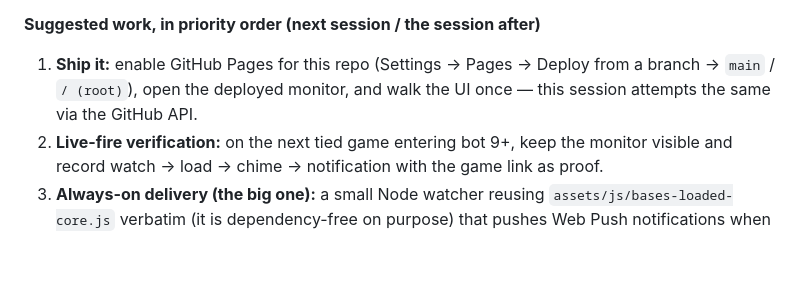
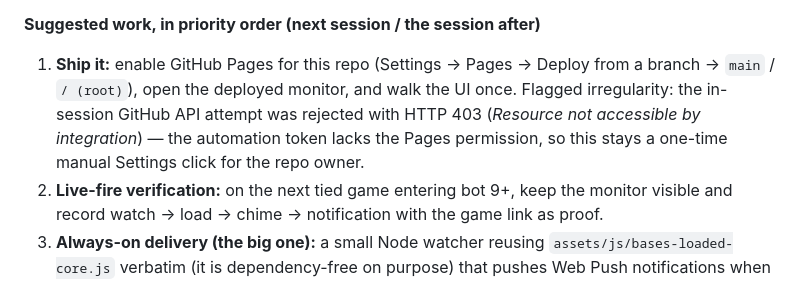
Before and after one commit to buffedlizard55-lab/based-loaded-MLB-alert-system, a Markdown page: README.md, the part around the change. Drawn GitHub-style; blank space fills up the shorter version.

Commit message:
Flag the blocked GitHub Pages enablement (HTTP 403) in the next-work list
Co-authored-by: arena-agent <297053741+arena-agent@users.noreply.github.com>

```diff
--- a/README.md
+++ b/README.md
@@ -161,8 +161,10 @@ be done and any limitations"), reviewed line by line against the code on 2026-09
 **Suggested work, in priority order (next session / the session after)**
 
 1. **Ship it:** enable GitHub Pages for this repo (Settings → Pages → Deploy from a
-   branch → `main` / `/ (root)`), open the deployed monitor, and walk the UI once —
-   this session attempts the same via the GitHub API.
+   branch → `main` / `/ (root)`), open the deployed monitor, and walk the UI once.
+   Flagged irregularity: the in-session GitHub API attempt was rejected with HTTP 403
+   (*Resource not accessible by integration*) — the automation token lacks the Pages
+   permission, so this stays a one-time manual Settings click for the repo owner.
 2. **Live-fire verification:** on the next tied game entering bot 9+, keep the monitor
    visible and record watch → load → chime → notification with the game link as proof.
 3. **Always-on delivery (the big one):** a small Node watcher reusing
```
